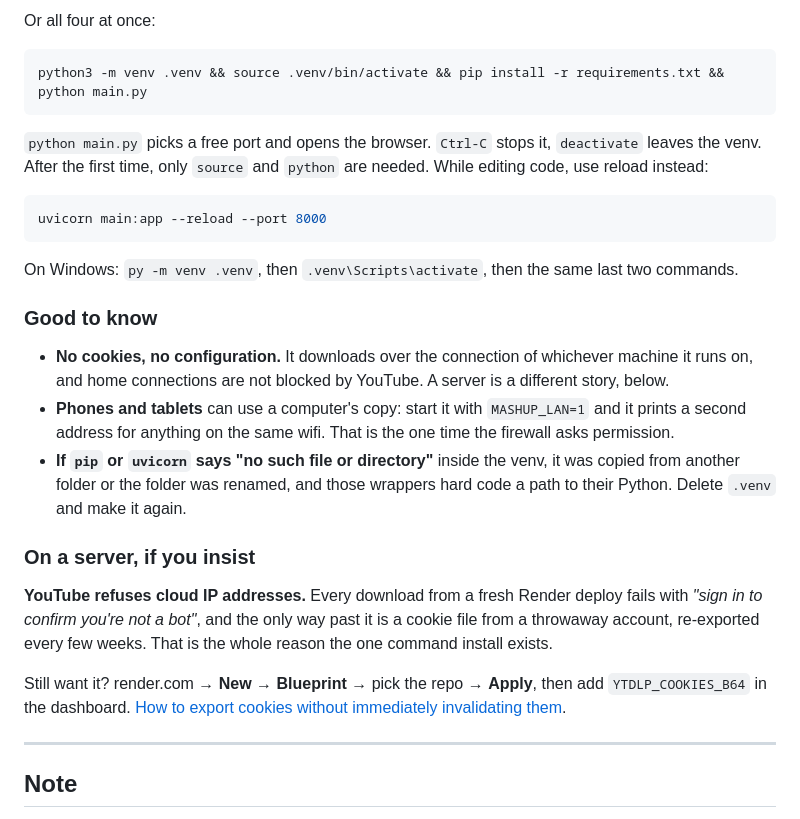
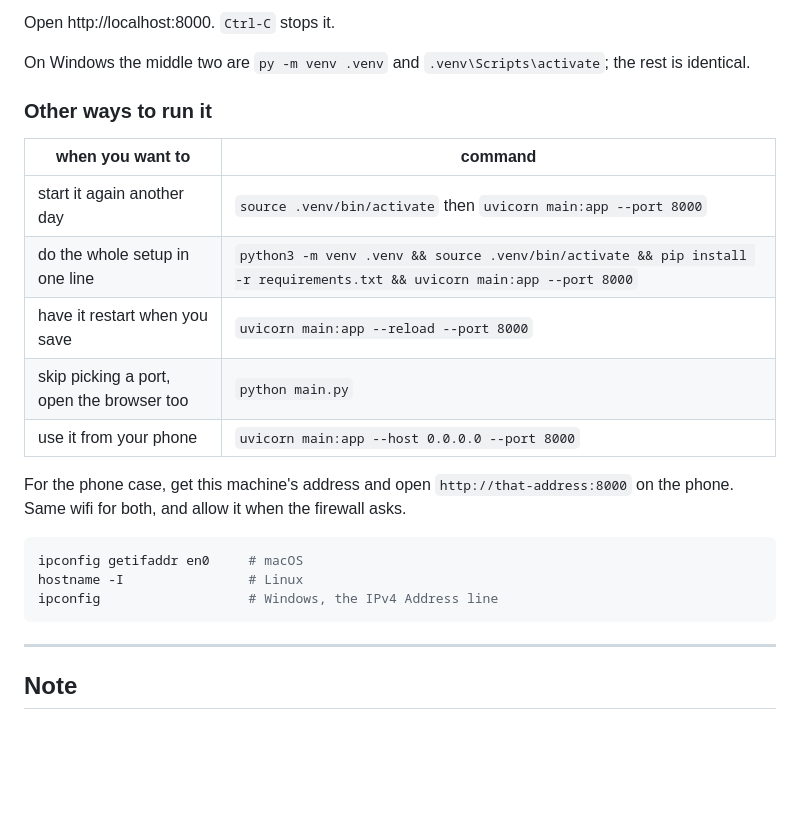
Before and after one commit to laksh-ya/mashup-deck, a Markdown page: README.md, the part around one of its changes. Drawn GitHub-style; blank space fills up the shorter version.

````diff
--- a/README.md
+++ b/README.md
@@ -210,44 +233,28 @@ python main.py                      # run it
 ```
 
-Or all four at once:
+Open http://localhost:8000. `Ctrl-C` stops it.
+
+On Windows the middle two are `py -m venv .venv` and `.venv\Scripts\activate`;
+the rest is identical.
+
+### Other ways to run it
+
+| when you want to | command |
+| --- | --- |
+| start it again another day | `source .venv/bin/activate` then `uvicorn main:app --port 8000` |
+| do the whole setup in one line | `python3 -m venv .venv && source .venv/bin/activate && pip install -r requirements.txt && uvicorn main:app --port 8000` |
+| have it restart when you save | `uvicorn main:app --reload --port 8000` |
+| skip picking a port, open the browser too | `python main.py` |
+| use it from your phone | `uvicorn main:app --host 0.0.0.0 --port 8000` |
+
+For the phone case, get this machine's address and open `http://that-address:8000`
+on the phone. Same wifi for both, and allow it when the firewall asks.
 
 ```bash
-python3 -m venv .venv && source .venv/bin/activate && pip install -r requirements.txt && python main.py
+ipconfig getifaddr en0     # macOS
+hostname -I                # Linux
+ipconfig                   # Windows, the IPv4 Address line
 ```
-
-`python main.py` picks a free port and opens the browser. `Ctrl-C` stops it,
-`deactivate` leaves the venv. After the first time, only `source` and `python`
-are needed. While editing code, use reload instead:
-
-```bash
-uvicorn main:app --reload --port 8000
-```
-
-On Windows: `py -m venv .venv`, then `.venv\Scripts\activate`, then the same last
-two commands.
-
-### Good to know
-
-- **No cookies, no configuration.** It downloads over the connection of whichever
-  machine it runs on, and home connections are not blocked by YouTube. A server is
-  a different story, below.
-- **Phones and tablets** can use a computer's copy: start it with `MASHUP_LAN=1`
-  and it prints a second address for anything on the same wifi. That is the one
-  time the firewall asks permission.
-- **If `pip` or `uvicorn` says "no such file or directory"** inside the venv, it
-  was copied from another folder or the folder was renamed, and those wrappers
-  hard code a path to their Python. Delete `.venv` and make it again.
-
-### On a server, if you insist
-
-**YouTube refuses cloud IP addresses.** Every download from a fresh Render deploy
-fails with *"sign in to confirm you're not a bot"*, and the only way past it is a
-cookie file from a throwaway account, re-exported every few weeks. That is the
-whole reason the one command install exists.
-
-Still want it? render.com → **New** → **Blueprint** → pick the repo → **Apply**,
-then add `YTDLP_COOKIES_B64` in the dashboard.
-[How to export cookies without immediately invalidating them](DOCUMENTATION.md#blocked-downloads).
 
 ---
 
````
Also changed, not shown: other parts of README.md (+48 -25 lines).
